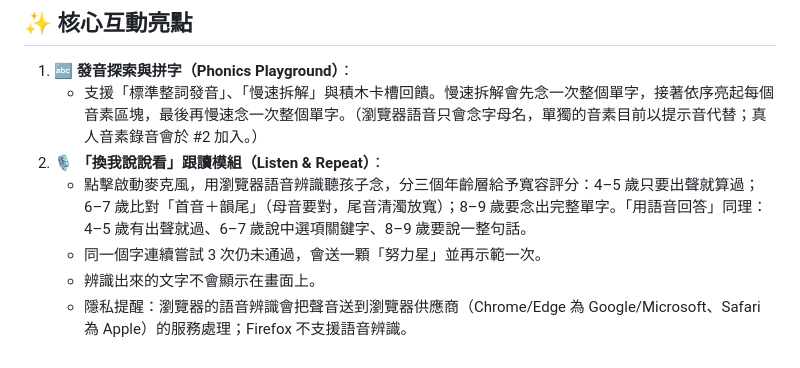
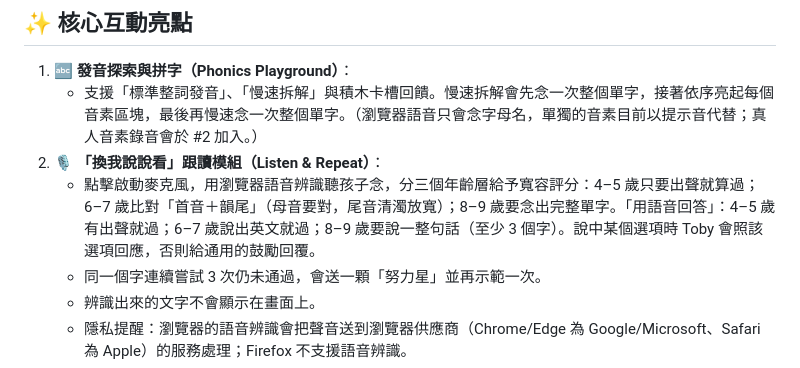
Before and after one commit to zenobialin-ai/kids-phonics-adventure, a Markdown page: README.md, the part around the change. Rendered like a GitHub page.

Commit message:
docs: README matches Toby 6-7 generic-pass rule
Co-Authored-By: Claude Opus 5.5 <noreply@anthropic.com>

```diff
--- a/README.md
+++ b/README.md
@@ -47,7 +47,7 @@ flowchart TD
 1. 🔤 **發音探索與拼字（Phonics Playground）**：
    - 支援「標準整詞發音」、「慢速拆解」與積木卡槽回饋。慢速拆解會先念一次整個單字，接著依序亮起每個音素區塊，最後再慢速念一次整個單字。（瀏覽器語音只會念字母名，單獨的音素目前以提示音代替；真人音素錄音會於 #2 加入。）
 2. 🎙️ **「換我說說看」跟讀模組（Listen & Repeat）**：
-   - 點擊啟動麥克風，用瀏覽器語音辨識聽孩子念，分三個年齡層給予寬容評分：4–5 歲只要出聲就算過；6–7 歲比對「首音＋韻尾」（母音要對，尾音清濁放寬）；8–9 歲要念出完整單字。「用語音回答」同理：4–5 歲有出聲就過、6–7 歲說中選項關鍵字、8–9 歲要說一整句話。
+   - 點擊啟動麥克風，用瀏覽器語音辨識聽孩子念，分三個年齡層給予寬容評分：4–5 歲只要出聲就算過；6–7 歲比對「首音＋韻尾」（母音要對，尾音清濁放寬）；8–9 歲要念出完整單字。「用語音回答」：4–5 歲有出聲就過；6–7 歲說出英文就過；8–9 歲要說一整句話（至少 3 個字）。說中某個選項時 Toby 會照該選項回應，否則給通用的鼓勵回覆。
    - 同一個字連續嘗試 3 次仍未通過，會送一顆「努力星」並再示範一次。
    - 辨識出來的文字不會顯示在畫面上。
    - 隱私提醒：瀏覽器的語音辨識會把聲音送到瀏覽器供應商（Chrome/Edge 為 Google/Microsoft、Safari 為 Apple）的服務處理；Firefox 不支援語音辨識。
```
